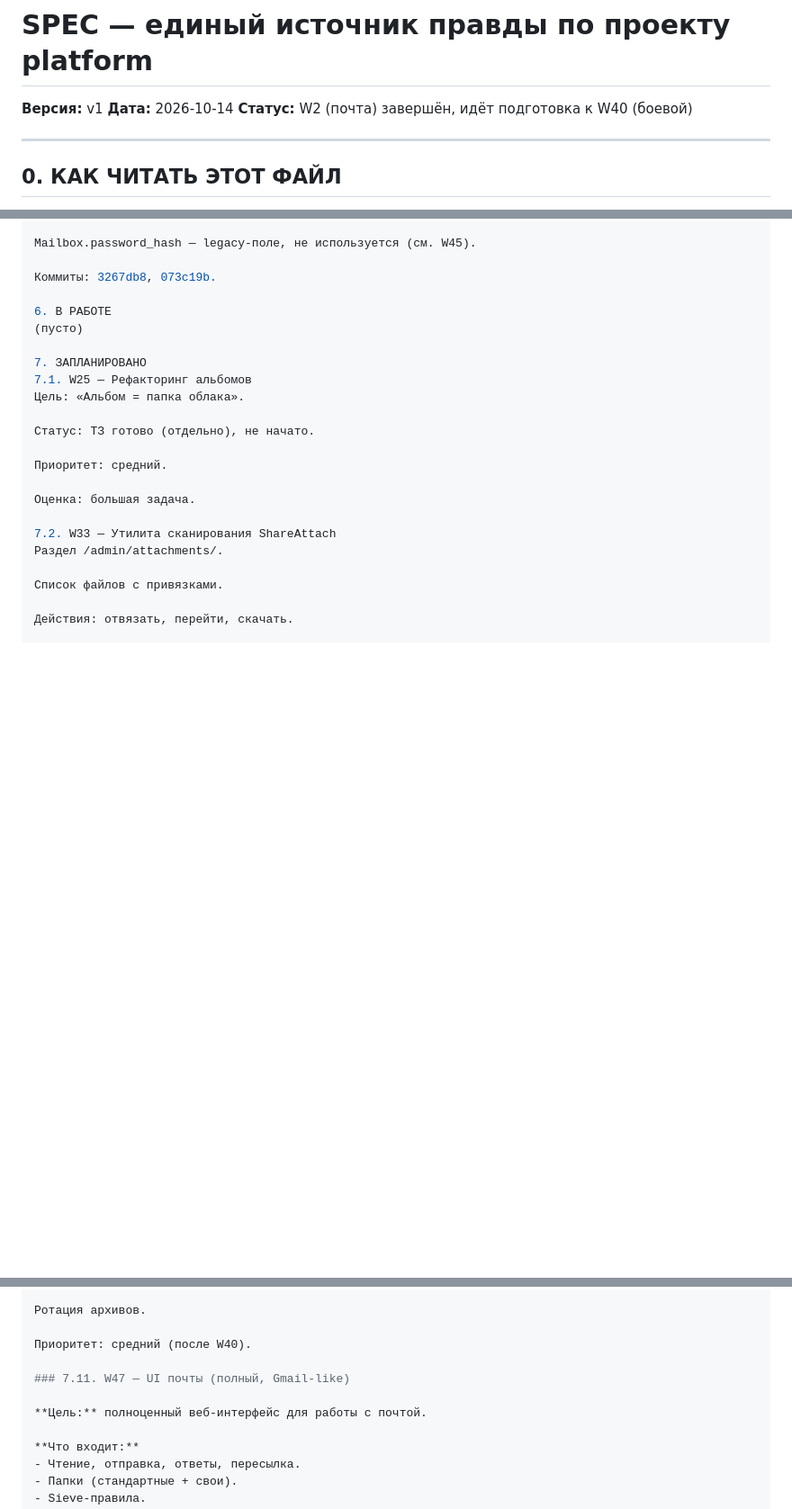
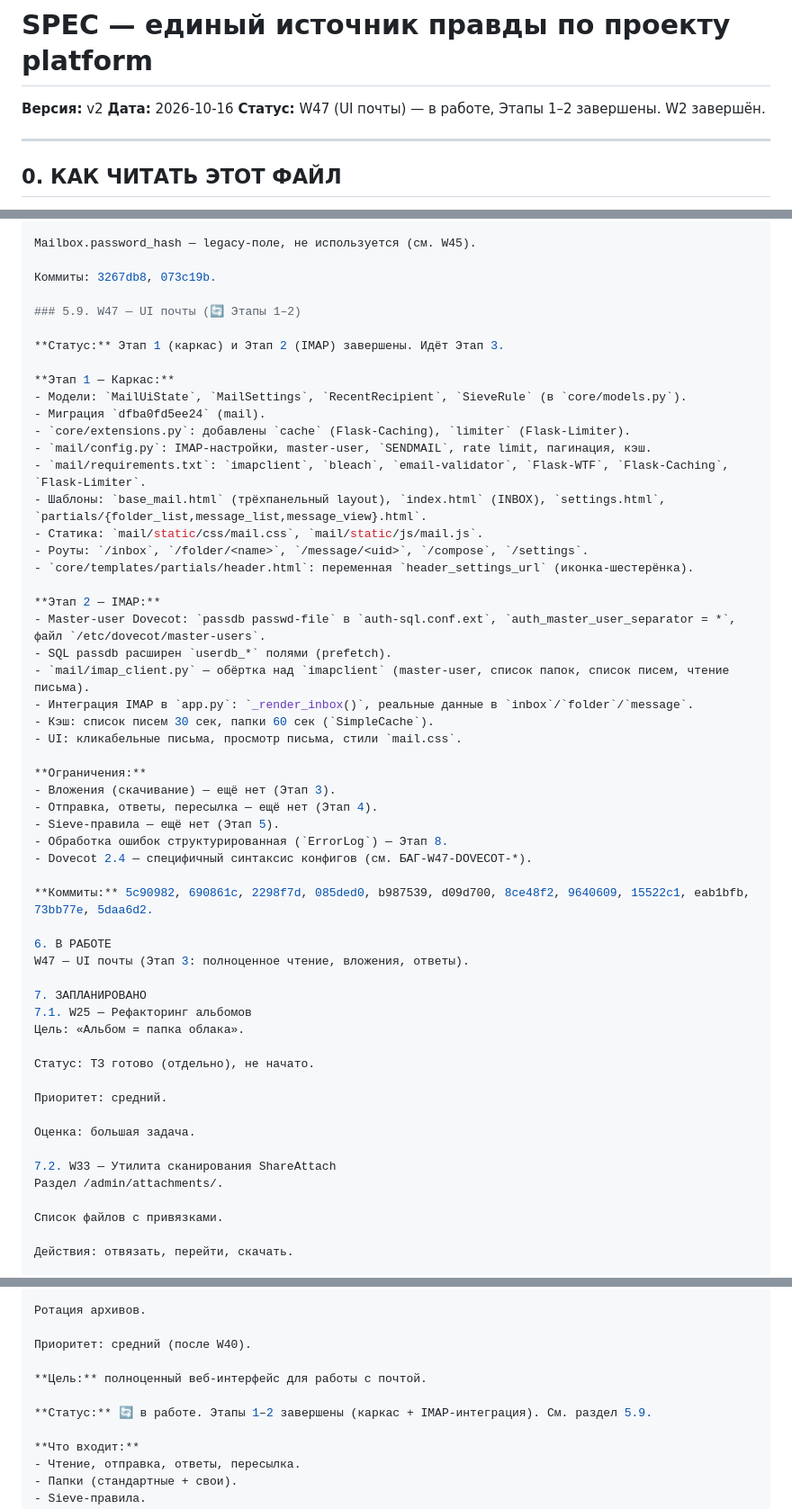
Before and after one commit to cherkashinin89/platform, a Markdown page: docs/SPEC.md, 3 parts joined by grey strips. Shown at 90% size. Drawn GitHub-style; blank space fills up the shorter version.

```diff
--- a/docs/SPEC.md
+++ b/docs/SPEC.md
@@ -1,9 +1,9 @@
 markdown
 # SPEC — единый источник правды по проекту platform
 
-**Версия:** v1
-**Дата:** 2026-10-14
-**Статус:** W2 (почта) завершён, идёт подготовка к W40 (боевой)
+**Версия:** v2
+**Дата:** 2026-10-16
+**Статус:** W47 (UI почты) — в работе, Этапы 1–2 завершены. W2 завершён.
 
 ---
 
@@ -608,8 +611,40 @@ Mailbox.password_hash — legacy-поле, не используется (см.
 
 Коммиты: 3267db8, 073c19b.
 
+### 5.9. W47 — UI почты (🔄 Этапы 1–2)
+
+**Статус:** Этап 1 (каркас) и Этап 2 (IMAP) завершены. Идёт Этап 3.
+
+**Этап 1 — Каркас:**
+- Модели: `MailUiState`, `MailSettings`, `RecentRecipient`, `SieveRule` (в `core/models.py`).
+- Миграция `dfba0fd5ee24` (mail).
+- `core/extensions.py`: добавлены `cache` (Flask-Caching), `limiter` (Flask-Limiter).
+- `mail/config.py`: IMAP-настройки, master-user, `SENDMAIL`, rate limit, пагинация, кэш.
+- `mail/requirements.txt`: `imapclient`, `bleach`, `email-validator`, `Flask-WTF`, `Flask-Caching`, `Flask-Limiter`.
+- Шаблоны: `base_mail.html` (трёхпанельный layout), `index.html` (INBOX), `settings.html`, `partials/{folder_list,message_list,message_view}.html`.
+- Статика: `mail/static/css/mail.css`, `mail/static/js/mail.js`.
+- Роуты: `/inbox`, `/folder/<name>`, `/message/<uid>`, `/compose`, `/settings`.
+- `core/templates/partials/header.html`: переменная `header_settings_url` (иконка-шестерёнка).
+
+**Этап 2 — IMAP:**
+- Master-user Dovecot: `passdb passwd-file` в `auth-sql.conf.ext`, `auth_master_user_separator = *`, файл `/etc/dovecot/master-users`.
+- SQL passdb расширен `userdb_*` полями (prefetch).
+- `mail/imap_client.py` — обёртка над `imapclient` (master-user, список папок, список писем, чтение письма).
+- Интеграция IMAP в `app.py`: `_render_inbox()`, реальные данные в `inbox`/`folder`/`message`.
+- Кэш: список писем 30 сек, папки 60 сек (`SimpleCache`).
+- UI: кликабельные письма, просмотр письма, стили `mail.css`.
+
+**Ограничения:**
+- Вложения (скачивание) — ещё нет (Этап 3).
+- Отправка, ответы, пересылка — ещё нет (Этап 4).
+- Sieve-правила — ещё нет (Этап 5).
+- Обработка ошибок структурированная (`ErrorLog`) — Этап 8.
+- Dovecot 2.4 — специфичный синтаксис конфигов (см. БАГ-W47-DOVECOT-*).
+
+**Коммиты:** 5c90982, 690861c, 2298f7d, 085ded0, b987539, d09d700, 8ce48f2, 9640609, 15522c1, eab1bfb, 73bb77e, 5daa6d2.
+
 6. В РАБОТЕ
-(пусто)
+W47 — UI почты (Этап 3: полноценное чтение, вложения, ответы).
 
 7. ЗАПЛАНИРОВАНО
 7.1. W25 — Рефакторинг альбомов
@@ -752,9 +787,9 @@ Cron / systemd timer.
 
 Приоритет: средний (после W40).
 
-### 7.11. W47 — UI почты (полный, Gmail-like)
+**Цель:** полноценный веб-интерфейс для работы с почтой.
 
-**Цель:** полноценный веб-интерфейс для работы с почтой.
+**Статус:** 🔄 в работе. Этапы 1–2 завершены (каркас + IMAP-интеграция). См. раздел 5.9.
 
 **Что входит:**
 - Чтение, отправка, ответы, пересылка.
```
Also changed, not shown: other parts of docs/SPEC.md (+57 -1 lines).
